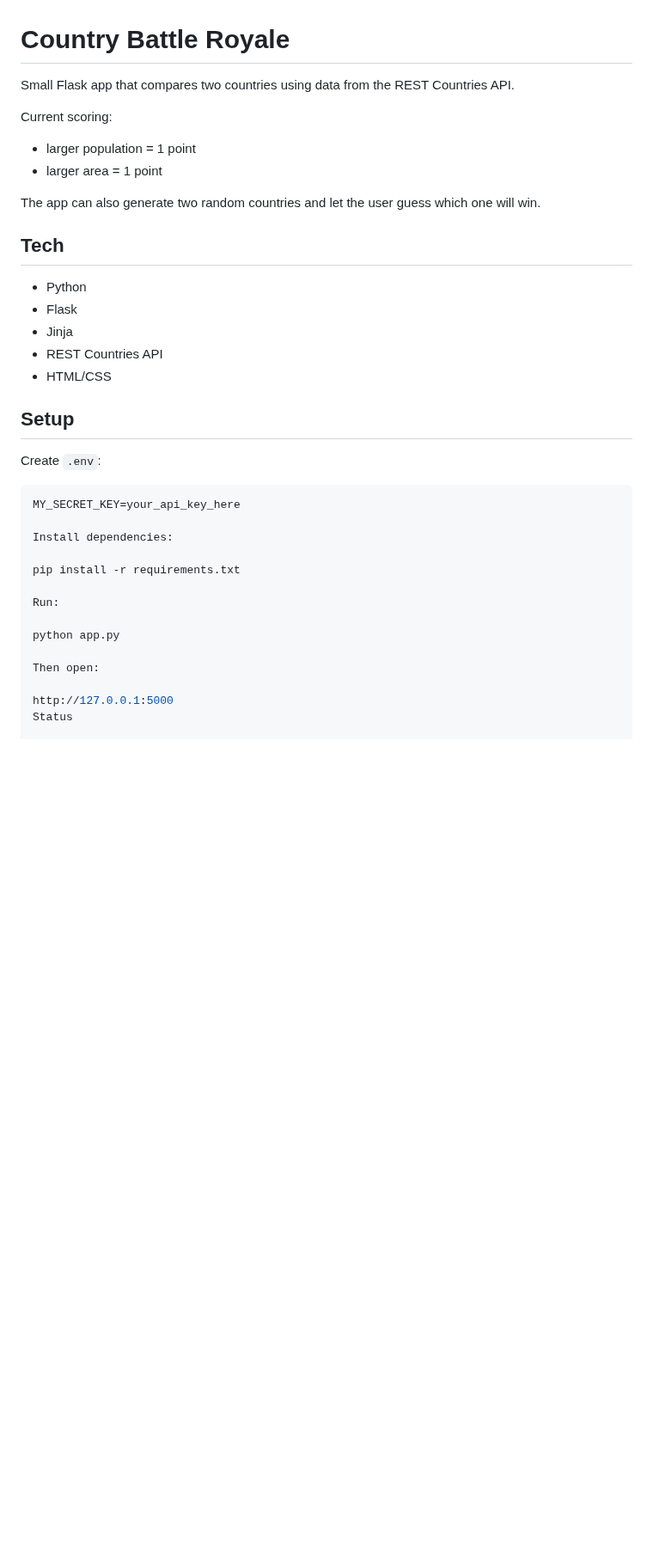
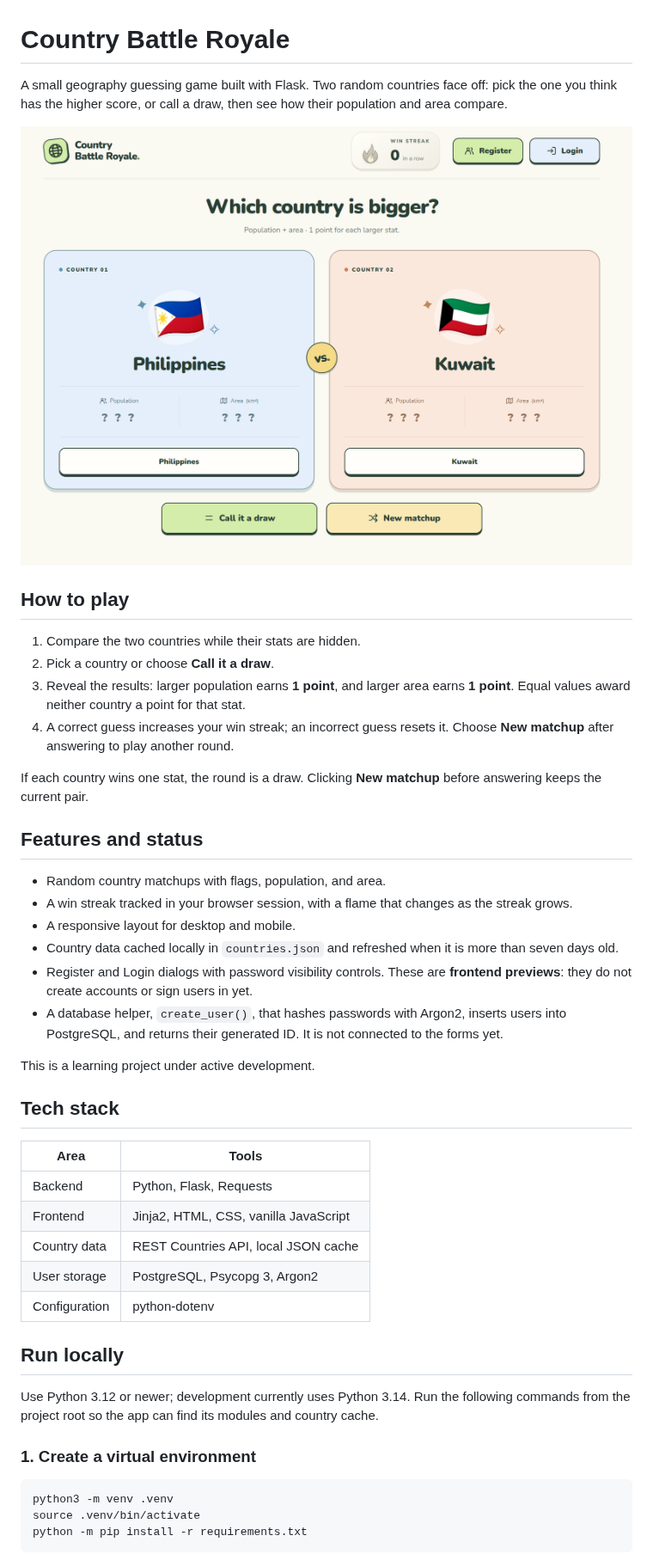
Before and after one commit to jakubbarak2001/CountryBattleRoyale, a Markdown page: README.MD, the part around one of its changes. Shown at 86% size. Rendered like a GitHub page; pictures changed too: docs/images/gameplay.png (added); blank space fills up the shorter version.

Commit message:
docs: expand README and add gameplay screenshot

````diff
--- a/README.MD
+++ b/README.MD
@@ -1,38 +1,48 @@
 # Country Battle Royale
 
-Small Flask app that compares two countries using data from the REST Countries API.
+A small geography guessing game built with Flask. Two random countries face off: pick the one you think has the higher score, or call a draw, then see how their population and area compare.
 
-Current scoring:
-- larger population = 1 point
-- larger area = 1 point
+![Country Battle Royale showing a Philippines vs. Kuwait matchup, a win streak counter, and Register and Login buttons](docs/images/gameplay.png)
 
-The app can also generate two random countries and let the user guess which one will win.
+## How to play
 
-## Tech
+1. Compare the two countries while their stats are hidden.
+2. Pick a country or choose **Call it a draw**.
+3. Reveal the results: larger population earns **1 point**, and larger area earns **1 point**. Equal values award neither country a point for that stat.
+4. A correct guess increases your win streak; an incorrect guess resets it. Choose **New matchup** after answering to play another round.
 
-- Python
-- Flask
-- Jinja
-- REST Countries API
-- HTML/CSS
+If each country wins one stat, the round is a draw. Clicking **New matchup** before answering keeps the current pair.
 
-## Setup
+## Features and status
 
-Create `.env`:
+- Random country matchups with flags, population, and area.
+- A win streak tracked in your browser session, with a flame that changes as the streak grows.
+- A responsive layout for desktop and mobile.
+- Country data cached locally in `countries.json` and refreshed when it is more than seven days old.
+- Register and Login dialogs with password visibility controls. These are **frontend previews**: they do not create accounts or sign users in yet.
+- A database helper, `create_user()`, that hashes passwords with Argon2, inserts users into PostgreSQL, and returns their generated ID. It is not connected to the forms yet.
 
-```env
-MY_SECRET_KEY=your_api_key_here
+This is a learning project under active development.
 
-Install dependencies:
+## Tech stack
 
-pip install -r requirements.txt
+| Area | Tools |
+| --- | --- |
+| Backend | Python, Flask, Requests |
+| Frontend | Jinja2, HTML, CSS, vanilla JavaScript |
+| Country data | REST Countries API, local JSON cache |
+| User storage | PostgreSQL, Psycopg 3, Argon2 |
+| Configuration | python-dotenv |
 
-Run:
+## Run locally
 
-python app.py
+Use Python 3.12 or newer; development currently uses Python 3.14. Run the following commands from the project root so the app can find its modules and country cache.
 
-Then open:
+### 1. Create a virtual environment
 
-http://127.0.0.1:5000
-Status
+```bash
+python3 -m venv .venv
+source .venv/bin/activate
+python -m pip install -r requirements.txt
+```
 
````
Also changed, not shown: other parts of README.MD (+86 -1 lines).
